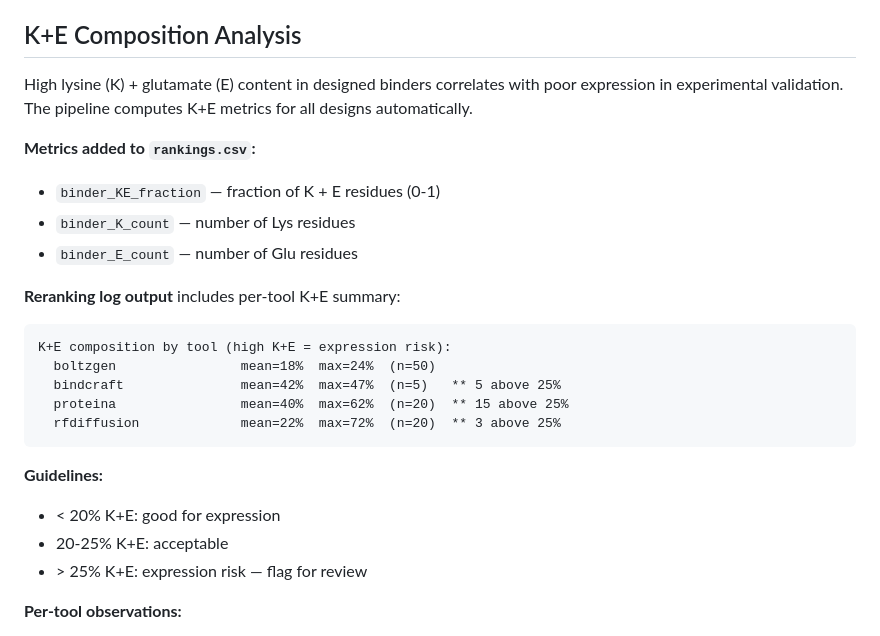
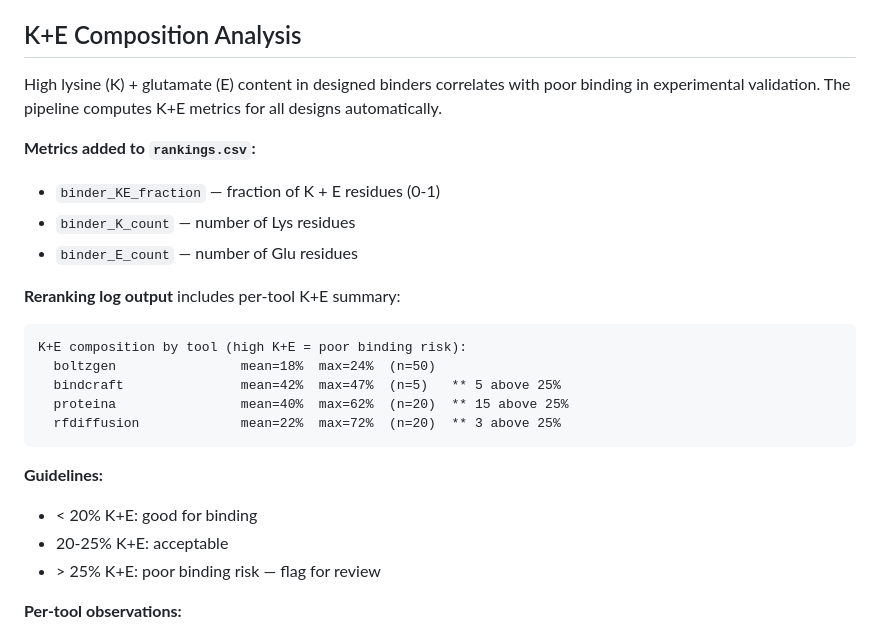
Before and after one commit to mas-gu/binderflow, a Markdown page: README.md, the part around the change. GitHub-like rendering.

````diff
--- a/README.md
+++ b/README.md
@@ -278,7 +278,7 @@ Design (6 tools) → ESMFold filter (pLDDT ≥ 70) → Boltz-2 batch prediction
 
 ## K+E Composition Analysis
 
-High lysine (K) + glutamate (E) content in designed binders correlates with poor expression in experimental validation. The pipeline computes K+E metrics for all designs automatically.
+High lysine (K) + glutamate (E) content in designed binders correlates with poor binding in experimental validation. The pipeline computes K+E metrics for all designs automatically.
 
 **Metrics added to `rankings.csv`:**
 - `binder_KE_fraction` — fraction of K + E residues (0-1)
@@ -287,7 +287,7 @@ High lysine (K) + glutamate (E) content in designed binders correlates with poor
 
 **Reranking log output** includes per-tool K+E summary:
 ```
-K+E composition by tool (high K+E = expression risk):
+K+E composition by tool (high K+E = poor binding risk):
   boltzgen                mean=18%  max=24%  (n=50)
   bindcraft               mean=42%  max=47%  (n=5)   ** 5 above 25%
   proteina                mean=40%  max=62%  (n=20)  ** 15 above 25%
@@ -295,9 +295,9 @@ K+E composition by tool (high K+E = expression risk):
 ```
 
 **Guidelines:**
-- < 20% K+E: good for expression
+- < 20% K+E: good for binding
 - 20-25% K+E: acceptable
-- \> 25% K+E: expression risk — flag for review
+- \> 25% K+E: poor binding risk — flag for review
 
 **Per-tool observations:**
 - **BoltzGen**: cleanest (16-20% typical)
````
